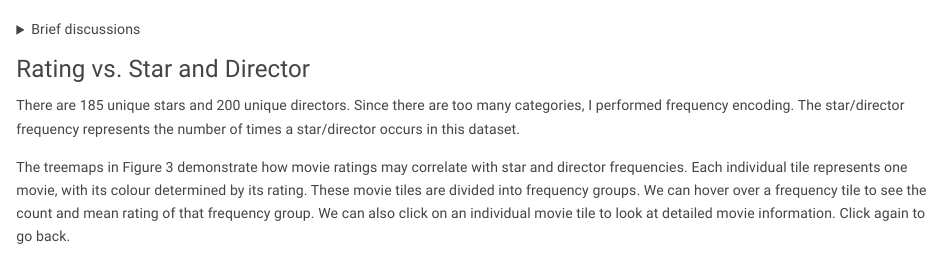
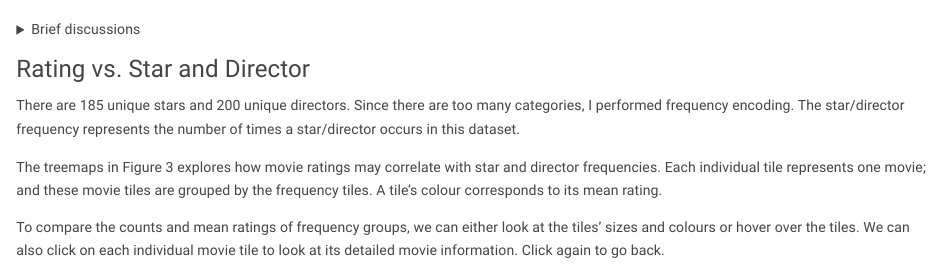
Before and after one commit to lsxnaa/movie-rating-visualizations, an R Markdown document (visuals.Rmd): the page in a window 1100 px wide, from 1470 px down. Rendered offline with R 4.5, knitr and Pandoc, with nearby package versions; some code elsewhere in the file could not run offline.

Commit message:
minor edits

````diff
--- a/visuals.Rmd
+++ b/visuals.Rmd
@@ -332,7 +332,10 @@ In comparison, there are a lot more deviations across the genre categories. Ther
 
 There are 185 unique stars and 200 unique directors. Since there are too many categories, I performed frequency encoding. The star/director frequency represents the number of times a star/director occurs in this dataset.
 
-The treemaps in Figure 3 demonstrate how movie ratings may correlate with star and director frequencies. Each individual tile represents one movie, with its colour determined by its rating. These movie tiles are divided into frequency groups. We can hover over a frequency tile to see the count and mean rating of that frequency group. We can also click on an individual movie tile to look at detailed movie information. Click again to go back.
+The treemaps in Figure 3 explores how movie ratings may correlate with star and director frequencies. Each individual tile represents one movie; and these movie tiles are grouped by the frequency tiles. A tile's colour corresponds to its mean rating.
+
+To compare the counts and mean ratings of frequency groups, we can either look at the tiles' sizes and colours or hover over the tiles.
+We can also click on each individual movie tile to look at its detailed movie information. Click again to go back.
 
 
 ```{r fig.width=7.5}
````
Also changed, not shown: visuals.html, visuals.Rmd (4 more changed lines).
